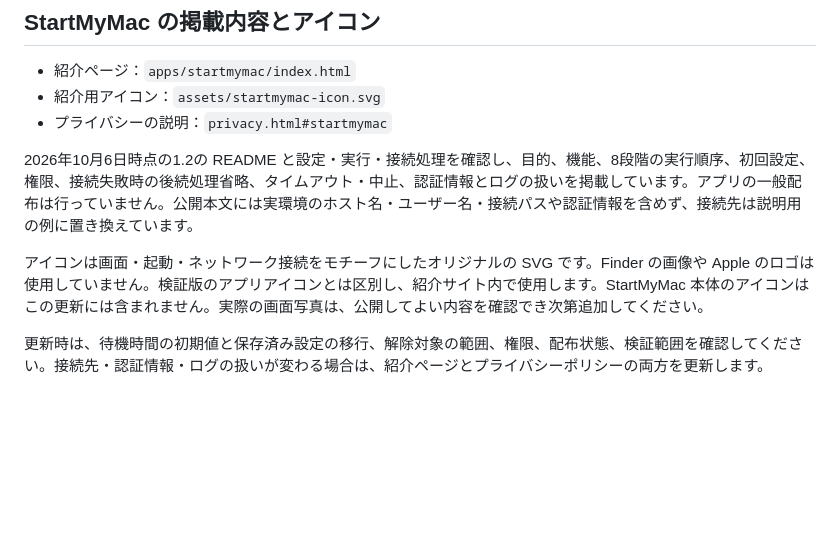
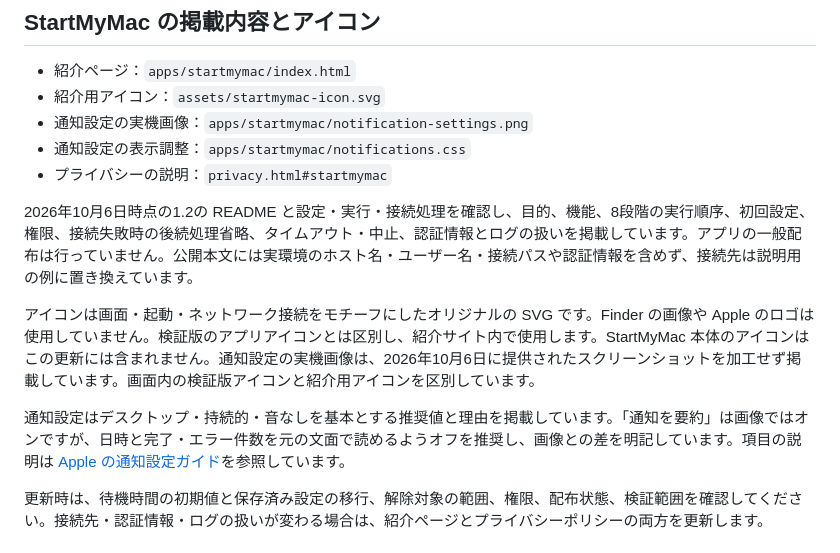
Before and after one commit to egyo/app-showcase, a Markdown page: README.md, the part around the change. Rendered like a GitHub page; blank space fills up the shorter version.

Commit message:
Document StartMyMac notification recommendations

```diff
--- a/README.md
+++ b/README.md
@@ -17,11 +17,15 @@ egcamera、egtency、egweight、egsplan、QuietBlack、StartMyMac を紹介す
 
 - 紹介ページ：`apps/startmymac/index.html`
 - 紹介用アイコン：`assets/startmymac-icon.svg`
+- 通知設定の実機画像：`apps/startmymac/notification-settings.png`
+- 通知設定の表示調整：`apps/startmymac/notifications.css`
 - プライバシーの説明：`privacy.html#startmymac`
 
 2026年10月6日時点の1.2の README と設定・実行・接続処理を確認し、目的、機能、8段階の実行順序、初回設定、権限、接続失敗時の後続処理省略、タイムアウト・中止、認証情報とログの扱いを掲載しています。アプリの一般配布は行っていません。公開本文には実環境のホスト名・ユーザー名・接続パスや認証情報を含めず、接続先は説明用の例に置き換えています。
 
-アイコンは画面・起動・ネットワーク接続をモチーフにしたオリジナルの SVG です。Finder の画像や Apple のロゴは使用していません。検証版のアプリアイコンとは区別し、紹介サイト内で使用します。StartMyMac 本体のアイコンはこの更新には含まれません。実際の画面写真は、公開してよい内容を確認でき次第追加してください。
+アイコンは画面・起動・ネットワーク接続をモチーフにしたオリジナルの SVG です。Finder の画像や Apple のロゴは使用していません。検証版のアプリアイコンとは区別し、紹介サイト内で使用します。StartMyMac 本体のアイコンはこの更新には含まれません。通知設定の実機画像は、2026年10月6日に提供されたスクリーンショットを加工せず掲載しています。画面内の検証版アイコンと紹介用アイコンを区別しています。
+
+通知設定はデスクトップ・持続的・音なしを基本とする推奨値と理由を掲載しています。「通知を要約」は画像ではオンですが、日時と完了・エラー件数を元の文面で読めるようオフを推奨し、画像との差を明記しています。項目の説明は [Apple の通知設定ガイド](https://support.apple.com/ja-jp/guide/mac-help/mh40583/mac)を参照しています。
 
 更新時は、待機時間の初期値と保存済み設定の移行、解除対象の範囲、権限、配布状態、検証範囲を確認してください。接続先・認証情報・ログの扱いが変わる場合は、紹介ページとプライバシーポリシーの両方を更新します。
 
```
